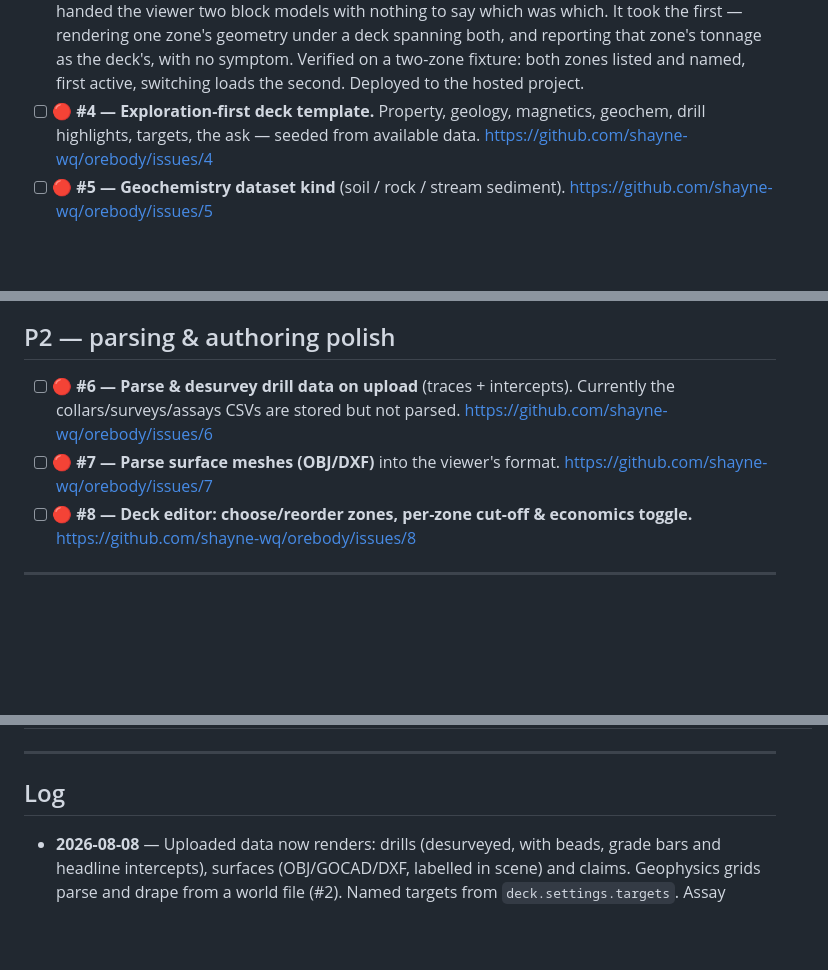
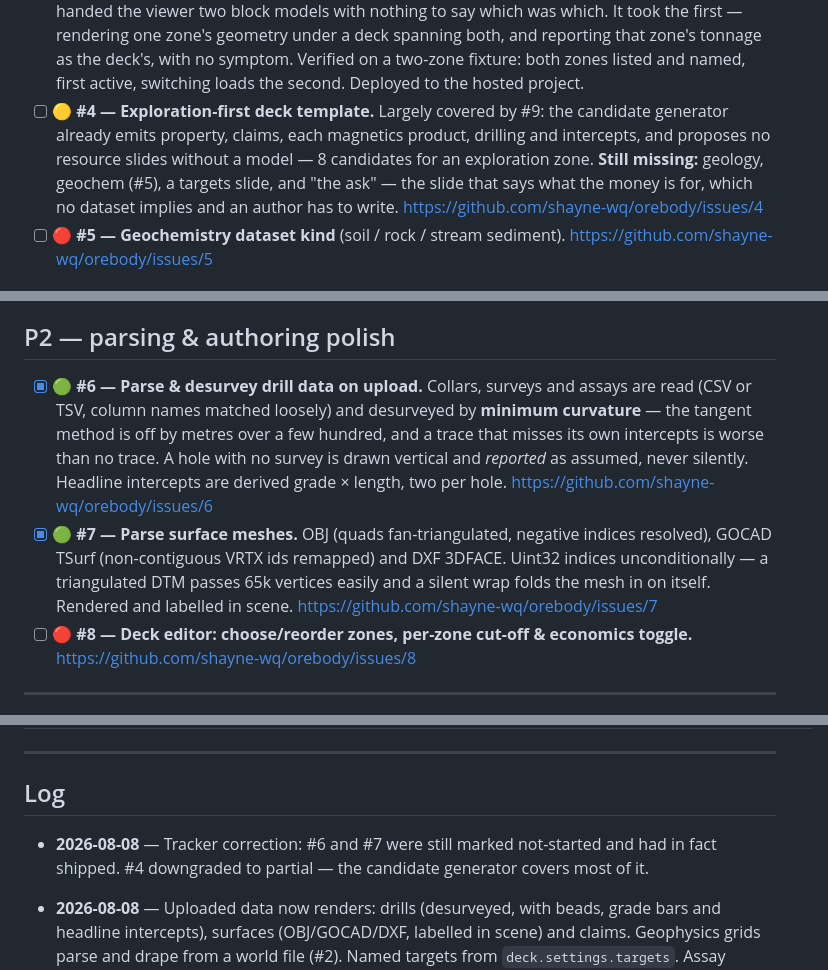
Before and after one commit to shayne-wq/bedrock, a Markdown page: docs/TRACKING.md, 3 parts joined by grey strips. GitHub-like rendering; blank space fills up the shorter version.

Commit message:
Correct the tracker: #6 and #7 shipped, #4 is partial
The tracker is the source of truth and it was wrong about two items that had
already landed — drill parsing with minimum-curvature desurvey, and surface
meshes from OBJ/GOCAD/DXF. A backlog that overstates what is left is as
misleading as one that overstates what is done.

Co-Authored-By: Claude Opus 5 <noreply@anthropic.com>

```diff
--- a/docs/TRACKING.md
+++ b/docs/TRACKING.md
@@ -93,8 +93,12 @@ model), and two sources of truth is one too many.
   zone's tonnage as the deck's, with no symptom.
   Verified on a two-zone fixture: both zones listed and named, first active,
   switching loads the second. Deployed to the hosted project.
-- [ ] 🔴 **#4 — Exploration-first deck template.** Property, geology, magnetics,
-  geochem, drill highlights, targets, the ask — seeded from available data.
+- [ ] 🟡 **#4 — Exploration-first deck template.** Largely covered by #9: the
+  candidate generator already emits property, claims, each magnetics product,
+  drilling and intercepts, and proposes no resource slides without a model —
+  8 candidates for an exploration zone. **Still missing:** geology, geochem
+  (#5), a targets slide, and "the ask" — the slide that says what the money
+  is for, which no dataset implies and an author has to write.
   <https://github.com/shayne-wq/orebody/issues/4>
 - [ ] 🔴 **#5 — Geochemistry dataset kind** (soil / rock / stream sediment).
   <https://github.com/shayne-wq/orebody/issues/5>
@@ -230,10 +234,18 @@ them. Authoring becomes curation rather than construction.
 
 ## P2 — parsing & authoring polish
 
-- [ ] 🔴 **#6 — Parse & desurvey drill data on upload** (traces + intercepts).
-  Currently the collars/surveys/assays CSVs are stored but not parsed.
+- [x] 🟢 **#6 — Parse & desurvey drill data on upload.** Collars, surveys and
+  assays are read (CSV or TSV, column names matched loosely) and desurveyed by
+  **minimum curvature** — the tangent method is off by metres over a few
+  hundred, and a trace that misses its own intercepts is worse than no trace.
+  A hole with no survey is drawn vertical and *reported* as assumed, never
+  silently. Headline intercepts are derived grade × length, two per hole.
   <https://github.com/shayne-wq/orebody/issues/6>
-- [ ] 🔴 **#7 — Parse surface meshes (OBJ/DXF)** into the viewer's format.
+- [x] 🟢 **#7 — Parse surface meshes.** OBJ (quads fan-triangulated, negative
+  indices resolved), GOCAD TSurf (non-contiguous VRTX ids remapped) and DXF
+  3DFACE. Uint32 indices unconditionally — a triangulated DTM passes 65k
+  vertices easily and a silent wrap folds the mesh in on itself. Rendered and
+  labelled in scene.
   <https://github.com/shayne-wq/orebody/issues/7>
 - [ ] 🔴 **#8 — Deck editor: choose/reorder zones, per-zone cut-off & economics
   toggle.** <https://github.com/shayne-wq/orebody/issues/8>
@@ -254,6 +266,10 @@ them. Authoring becomes curation rather than construction.
 ---
 
 ## Log
+
+- **2026-08-08** — Tracker correction: #6 and #7 were still marked not-started
+  and had in fact shipped. #4 downgraded to partial — the candidate generator
+  covers most of it.
 
 - **2026-08-08** — Uploaded data now renders: drills (desurveyed, with beads,
   grade bars and headline intercepts), surfaces (OBJ/GOCAD/DXF, labelled in
```
